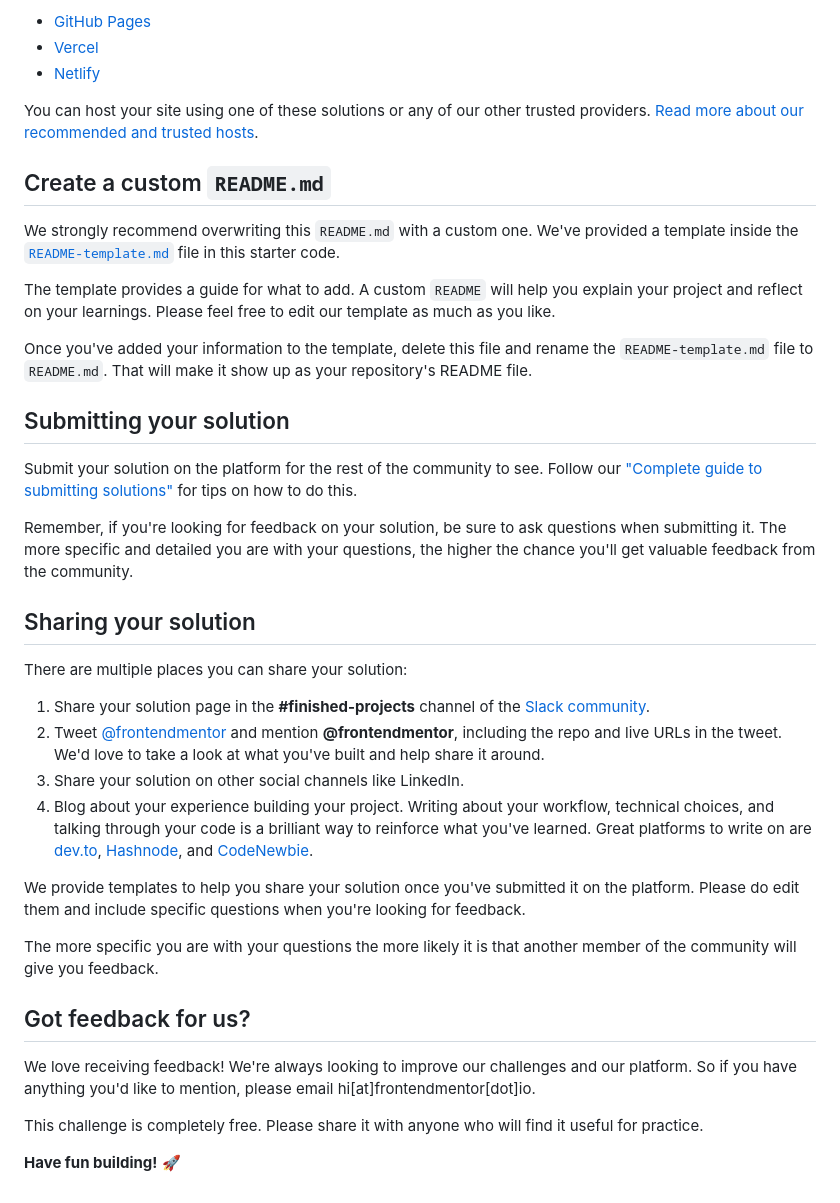
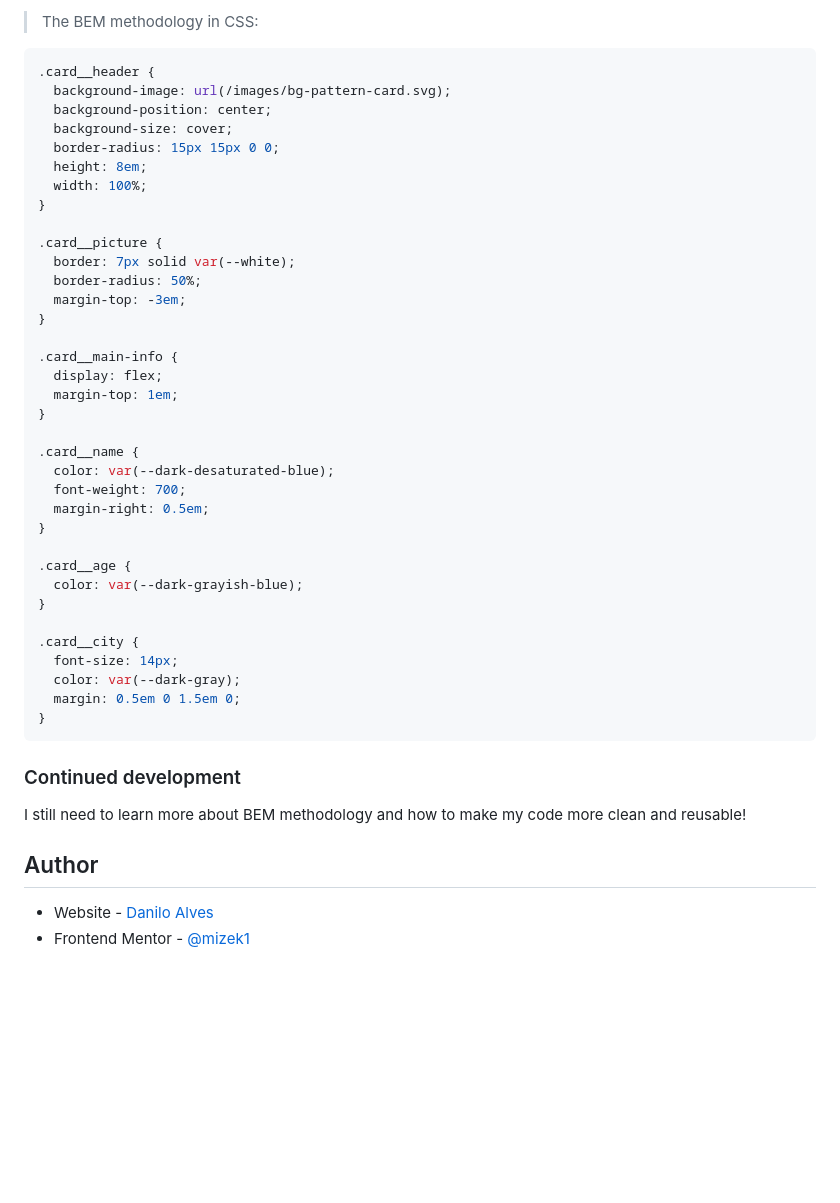
Before and after one commit to mizek1/profile-card-component, a Markdown page: README.md, the part around the change printed below. Rendered like a GitHub page; blank space fills up the shorter version.

````diff
--- a/README.md
+++ b/README.md
@@ -47,41 +88,49 @@ As mentioned above, there are many ways to host your project for free. Our recom
 
-- [GitHub Pages](https://pages.github.com/)
-- [Vercel](https://vercel.com/)
-- [Netlify](https://www.netlify.com/)
+> The BEM methodology in CSS:
 
-You can host your site using one of these solutions or any of our other trusted providers. [Read more about our recommended and trusted hosts](https://medium.com/frontend-mentor/frontend-mentor-trusted-hosting-providers-bf000dfebe).
+```css
+.card__header {
+  background-image: url(/images/bg-pattern-card.svg);
+  background-position: center;
+  background-size: cover;
+  border-radius: 15px 15px 0 0;
+  height: 8em;
+  width: 100%;
+}
 
-## Create a custom `README.md`
+.card__picture {
+  border: 7px solid var(--white);
+  border-radius: 50%;
+  margin-top: -3em;
+}
 
-We strongly recommend overwriting this `README.md` with a custom one. We've provided a template inside the [`README-template.md`](./README-template.md) file in this starter code.
+.card__main-info {
+  display: flex;
+  margin-top: 1em;
+}
 
-The template provides a guide for what to add. A custom `README` will help you explain your project and reflect on your learnings. Please feel free to edit our template as much as you like.
+.card__name {
+  color: var(--dark-desaturated-blue);
+  font-weight: 700;
+  margin-right: 0.5em;
+}
 
-Once you've added your information to the template, delete this file and rename the `README-template.md` file to `README.md`. That will make it show up as your repository's README file.
+.card__age {
+  color: var(--dark-grayish-blue);
+}
 
-## Submitting your solution
+.card__city {
+  font-size: 14px;
+  color: var(--dark-gray);
+  margin: 0.5em 0 1.5em 0;
+}
+```
 
-Submit your solution on the platform for the rest of the community to see. Follow our ["Complete guide to submitting solutions"](https://medium.com/frontend-mentor/a-complete-guide-to-submitting-solutions-on-frontend-mentor-ac6384162248) for tips on how to do this.
+### Continued development
 
-Remember, if you're looking for feedback on your solution, be sure to ask questions when submitting it. The more specific and detailed you are with your questions, the higher the chance you'll get valuable feedback from the community.
+I still need to learn more about BEM methodology and how to make my code more clean and reusable!
 
-## Sharing your solution
+## Author
 
-There are multiple places you can share your solution:
-
-1. Share your solution page in the **#finished-projects** channel of the [Slack community](https://www.frontendmentor.io/slack).
-2. Tweet [@frontendmentor](https://twitter.com/frontendmentor) and mention **@frontendmentor**, including the repo and live URLs in the tweet. We'd love to take a look at what you've built and help share it around.
-3. Share your solution on other social channels like LinkedIn.
-4. Blog about your experience building your project. Writing about your workflow, technical choices, and talking through your code is a brilliant way to reinforce what you've learned. Great platforms to write on are [dev.to](https://dev.to/), [Hashnode](https://hashnode.com/), and [CodeNewbie](https://community.codenewbie.org/).
-
-We provide templates to help you share your solution once you've submitted it on the platform. Please do edit them and include specific questions when you're looking for feedback.
-
-The more specific you are with your questions the more likely it is that another member of the community will give you feedback.
-
-## Got feedback for us?
-
-We love receiving feedback! We're always looking to improve our challenges and our platform. So if you have anything you'd like to mention, please email hi[at]frontendmentor[dot]io.
-
-This challenge is completely free. Please share it with anyone who will find it useful for practice.
-
-**Have fun building!** 🚀
+- Website - [Danilo Alves](https://github.com/mizek1)
+- Frontend Mentor - [@mizek1](https://www.frontendmentor.io/profile/mizek1)
````
Also changed, not shown: other parts of README.md (+67 -26 lines), images/screenshot.png (added).
